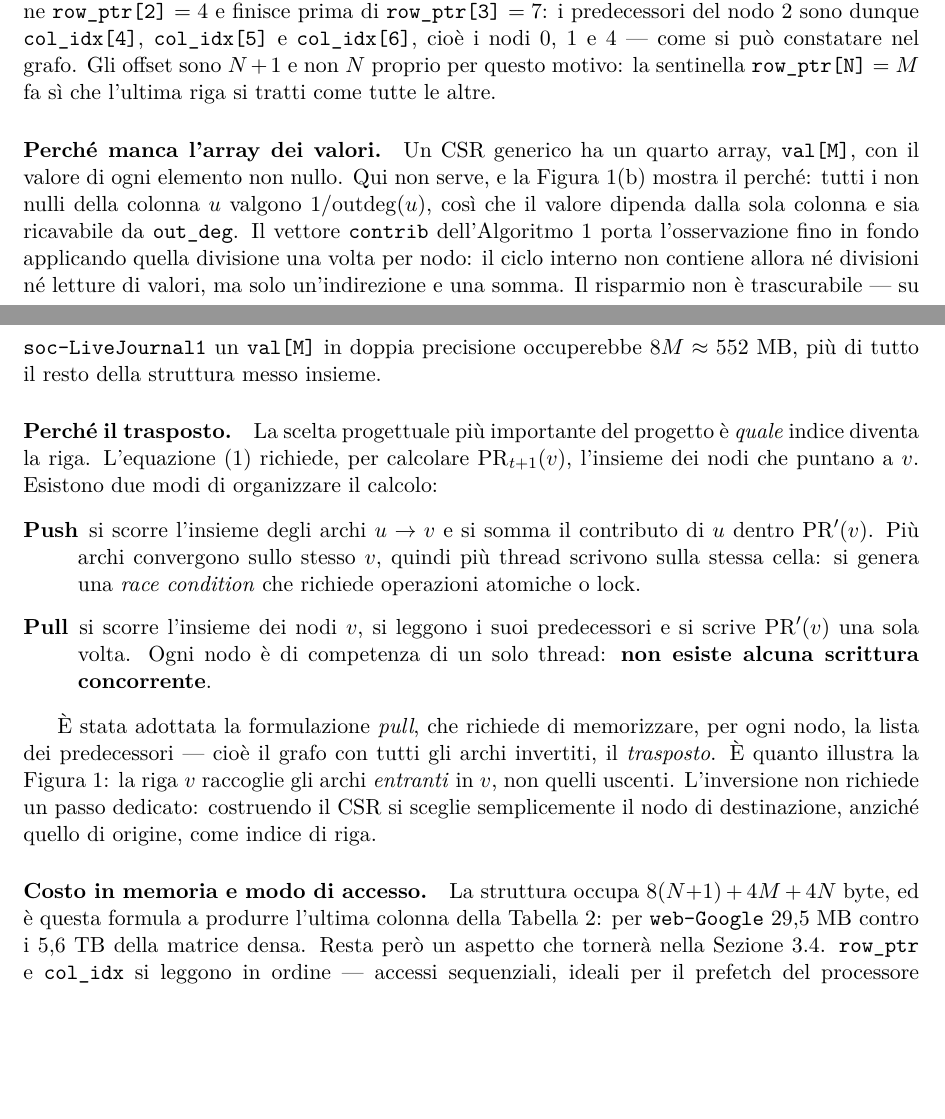
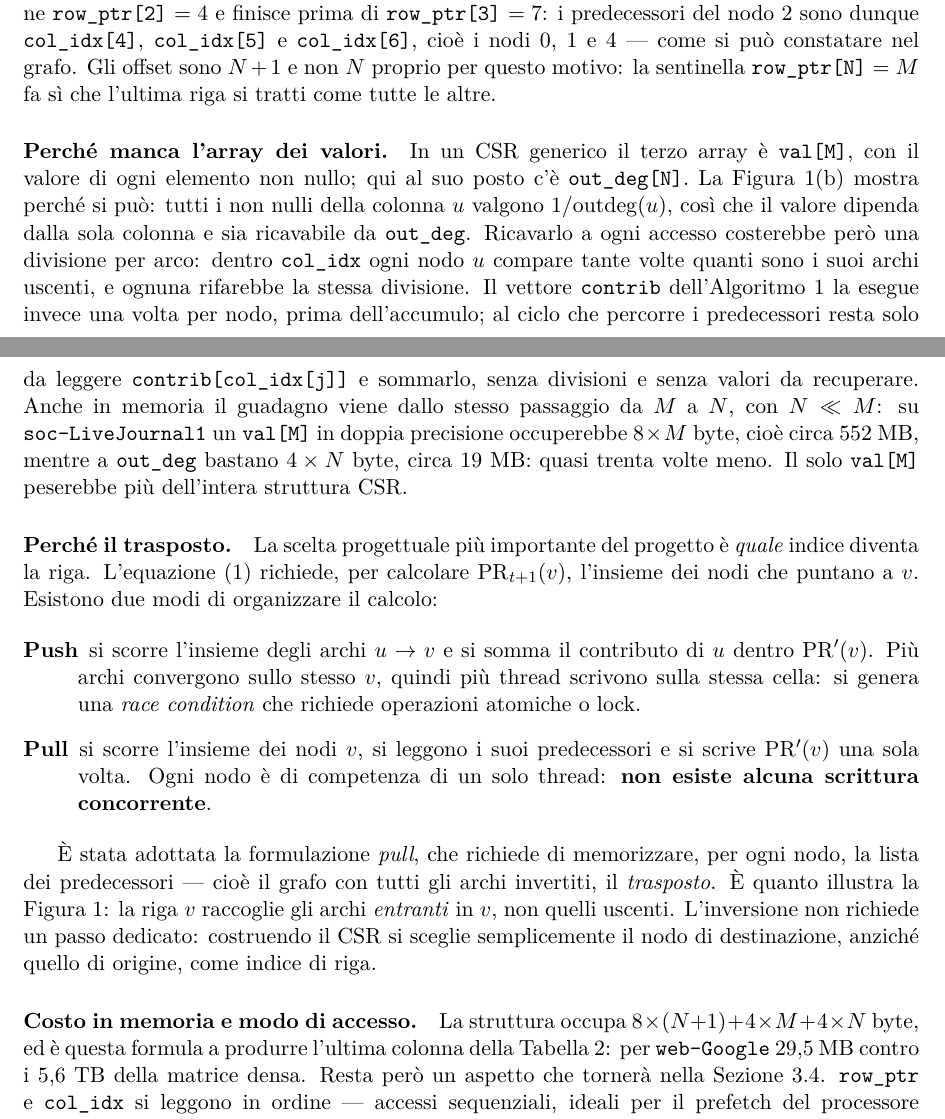
Before and after one commit to EmanueleCecchia/pagerank-openmp-cuda, a LaTeX document (relazione/relazione.tex): two parts of pages 6 and 7 of 15 before the commit and two parts of pages 6 and 7 of 16 after it, joined at a grey line, cut so that both start at the same text, the shorter picture padded with empty space. Compiled offline with pdfLaTeX.

Commit message:
Sezione 2.1: rende verificabile il paragrafo sull'array dei valori
Correggeva male il conteggio: un CSR generico ha tre array, non quattro, e non
ha nessun out_deg. Ora l'attacco dichiara una sostituzione -- val[M] al posto
di out_deg[N] -- invece di un'assenza, e il confronto finale fra i due arriva
annunciato.

Dice perche' ricavare il valore a ogni accesso costerebbe una divisione per
arco: dentro col_idx ogni nodo compare tante volte quanti sono i suoi archi
uscenti, e ognuna rifarebbe lo stesso conto. Prima il passaggio era affidato a
"porta l'osservazione fino in fondo", che non nominava la ripetizione.

Toglie due termini usati prima di essere definiti. "Ciclo interno" diventa "il
ciclo che percorre i predecessori": il listato che mostra i due cicli annidati
sta nella 2.5, cioe' dopo. "Indirezione" lascia il posto all'espressione vera,
contrib[col_idx[j]]; il concetto torna spiegato per esteso nel paragrafo sul
modo di accesso, dove serve all'argomento sul memory-bound.

Esplicita l'unita' nel confronto -- 8 per M byte, cioe' circa 552 MB, contro
4 per N byte, circa 19 MB -- e annota il verso della disuguaglianza, N molto
minore di M, che e' la ragione per cui il passaggio e' un guadagno. Il segno
di moltiplicazione compare anche nella formula dell'occupazione.

Co-Authored-By: Claude Opus 5 <noreply@anthropic.com>

```diff
--- a/relazione/relazione.tex
+++ b/relazione/relazione.tex
@@ -418,16 +418,22 @@ la sentinella \texttt{row\_ptr[N]}~$=M$ fa sì che l'ultima riga si tratti come
 tutte le altre.
 
 \paragraph{Perché manca l'array dei valori.}
-Un CSR generico ha un quarto array, \texttt{val[M]}, con il valore di ogni
-elemento non nullo. Qui non serve, e la Figura~\ref{fig:csr}(b) mostra il
-perché: tutti i non nulli della colonna $u$ valgono $1/\mathrm{outdeg}(u)$, così
-che il valore dipenda dalla sola colonna e sia ricavabile da \texttt{out\_deg}.
-Il vettore \texttt{contrib} dell'Algoritmo~\ref{alg:seq} porta l'osservazione
-fino in fondo applicando quella divisione una volta per nodo: il ciclo interno
-non contiene allora né divisioni né letture di valori, ma solo un'indirezione e
-una somma. Il risparmio non è trascurabile --- su \texttt{soc-LiveJournal1} un
-\texttt{val[M]} in doppia precisione occuperebbe $8M \approx 552$~MB, più di
-tutto il resto della struttura messo insieme.
+In un CSR generico il terzo array è \texttt{val[M]}, con il valore di ogni
+elemento non nullo; qui al suo posto c'è \texttt{out\_deg[N]}. La
+Figura~\ref{fig:csr}(b) mostra perché si può: tutti i non nulli della colonna
+$u$ valgono $1/\mathrm{outdeg}(u)$, così che il valore dipenda dalla sola
+colonna e sia ricavabile da \texttt{out\_deg}.
+Ricavarlo a ogni accesso costerebbe però una divisione per arco: dentro
+\texttt{col\_idx} ogni nodo $u$ compare tante volte quanti sono i suoi archi
+uscenti, e ognuna rifarebbe la stessa divisione. Il vettore \texttt{contrib}
+dell'Algoritmo~\ref{alg:seq} la esegue invece una volta per nodo, prima
+dell'accumulo; al ciclo che percorre i predecessori resta solo da leggere
+\texttt{contrib[col\_idx[j]]} e sommarlo, senza divisioni e senza valori da
+recuperare. Anche in memoria il guadagno viene dallo stesso passaggio da $M$
+a $N$, con $N \ll M$: su \texttt{soc-LiveJournal1} un \texttt{val[M]} in
+doppia precisione occuperebbe $8 \times M$ byte, cioè circa $552$~MB, mentre
+a \texttt{out\_deg} bastano $4 \times N$ byte, circa $19$~MB: quasi trenta
+volte meno. Il solo \texttt{val[M]} peserebbe più dell'intera struttura CSR.
 
 \paragraph{Perché il trasposto.}
 La scelta progettuale più importante del progetto è \emph{quale} indice
@@ -455,10 +461,11 @@ CSR si sceglie semplicemente il nodo di destinazione, anziché quello di
 origine, come indice di riga.
 
 \paragraph{Costo in memoria e modo di accesso.}
-La struttura occupa $8(N{+}1) + 4M + 4N$ byte, ed è questa formula a produrre
-l'ultima colonna della Tabella~\ref{tab:dataset}: per \texttt{web-Google}
-$29{,}5$~MB contro i $5{,}6$~TB della matrice densa. Resta però un aspetto che
-tornerà nella Sezione~\ref{sec:scalabilita}. \texttt{row\_ptr} e
+La struttura occupa $8 \times (N{+}1) + 4 \times M + 4 \times N$ byte, ed è
+questa formula a produrre l'ultima colonna della Tabella~\ref{tab:dataset}:
+per \texttt{web-Google} $29{,}5$~MB contro i $5{,}6$~TB della matrice densa.
+Resta però un aspetto che tornerà nella
+Sezione~\ref{sec:scalabilita}. \texttt{row\_ptr} e
 \texttt{col\_idx} si leggono in ordine --- accessi sequenziali, ideali per il
 prefetch del processore --- mentre \texttt{contrib[col\_idx[j]]} è un accesso
 casuale a un vettore che su questi grafi non entra in cache. Per ogni arco si
```
Also changed, not shown: relazione/relazione.pdf, relazione/relazione.tex (13 more changed lines).
